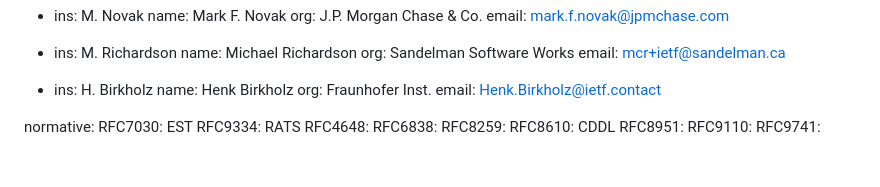
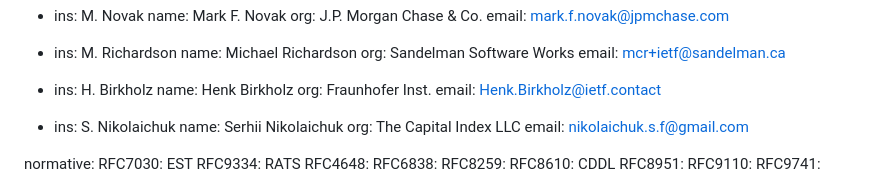
Before and after one commit to TheBankster/lamps-tacra-est, a Markdown page: draft-novak-lamps-tacra-est.md, the part around the change. Drawn GitHub-style; blank space fills up the shorter version.

Commit message:
Added Serhii as co-author

```diff
--- a/draft-novak-lamps-tacra-est.md
+++ b/draft-novak-lamps-tacra-est.md
@@ -38,6 +38,11 @@ author:
    name: Henk Birkholz
    org:  Fraunhofer Inst.
    email: Henk.Birkholz@ietf.contact
+
+ - ins: S. Nikolaichuk
+   name: Serhii Nikolaichuk
+   org: The Capital Index LLC
+   email: nikolaichuk.s.f@gmail.com
 
 normative:
   RFC7030: EST
```
